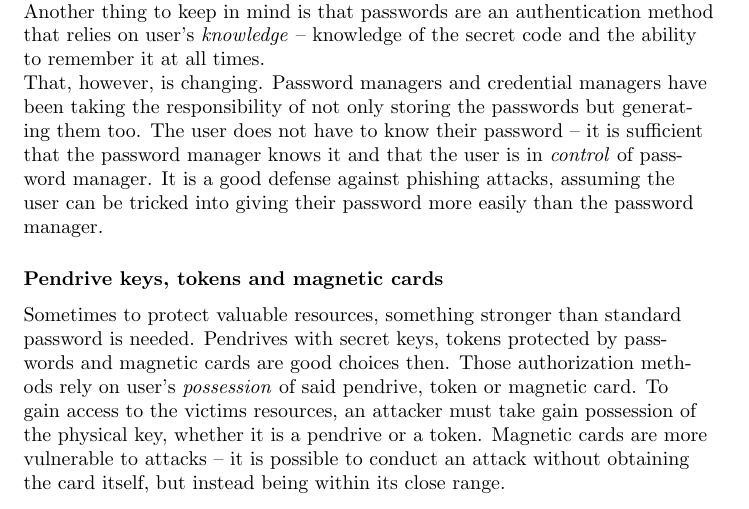
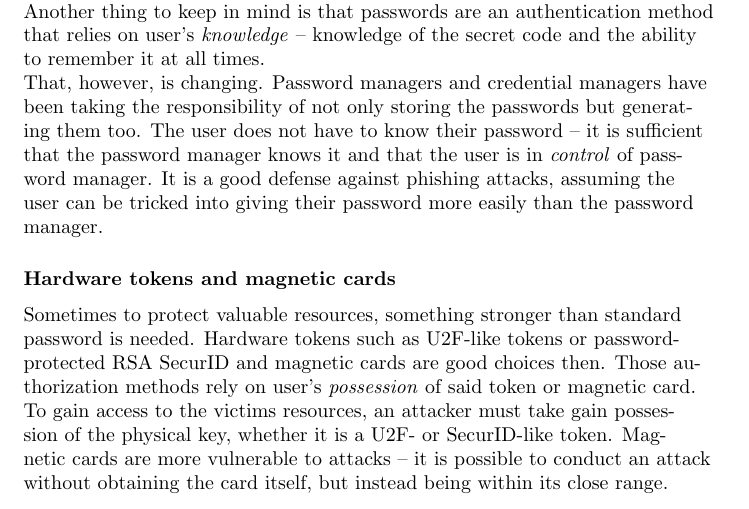
Before and after one commit to tomaszgarbus/rgbd-face-auth, a LaTeX document (whitepaper/temp-paper.tex, which reads whitepaper/content/introduction.tex): part of page 3 of 23, cut so that both start at the same text. Compiled offline with pdfLaTeX.

Commit message:
Specified example pendrive keys

```diff
--- a/whitepaper/content/introduction.tex
+++ b/whitepaper/content/introduction.tex
@@ -34,14 +34,15 @@
             easily than the password manager. \\
 
 
-        \subsubsection*{Pendrive keys, tokens and magnetic cards}
+        \subsubsection*{Hardware tokens and magnetic cards}
             Sometimes to protect valuable resources,
-            something stronger than standard password is needed. Pendrives with
-            secret keys, tokens protected by passwords and magnetic cards are
-            good choices then. Those authorization methods rely on user's
-            \textit{possession} of said pendrive, token or magnetic card. To
+            something stronger than standard password is needed.
+            Hardware tokens such as U2F-like tokens or password-protected RSA SecurID
+            and magnetic cards are good choices then.
+            Those authorization methods rely on user's
+            \textit{possession} of said token or magnetic card. To
             gain access to the victims resources, an attacker must take gain
-            possession of the physical key, whether it is a pendrive or a token.
+            possession of the physical key, whether it is a U2F- or SecurID-like token.
             Magnetic cards are more vulnerable to attacks -- it is possible to
             conduct an attack without obtaining the card itself, but instead
             being within its close range.
```
